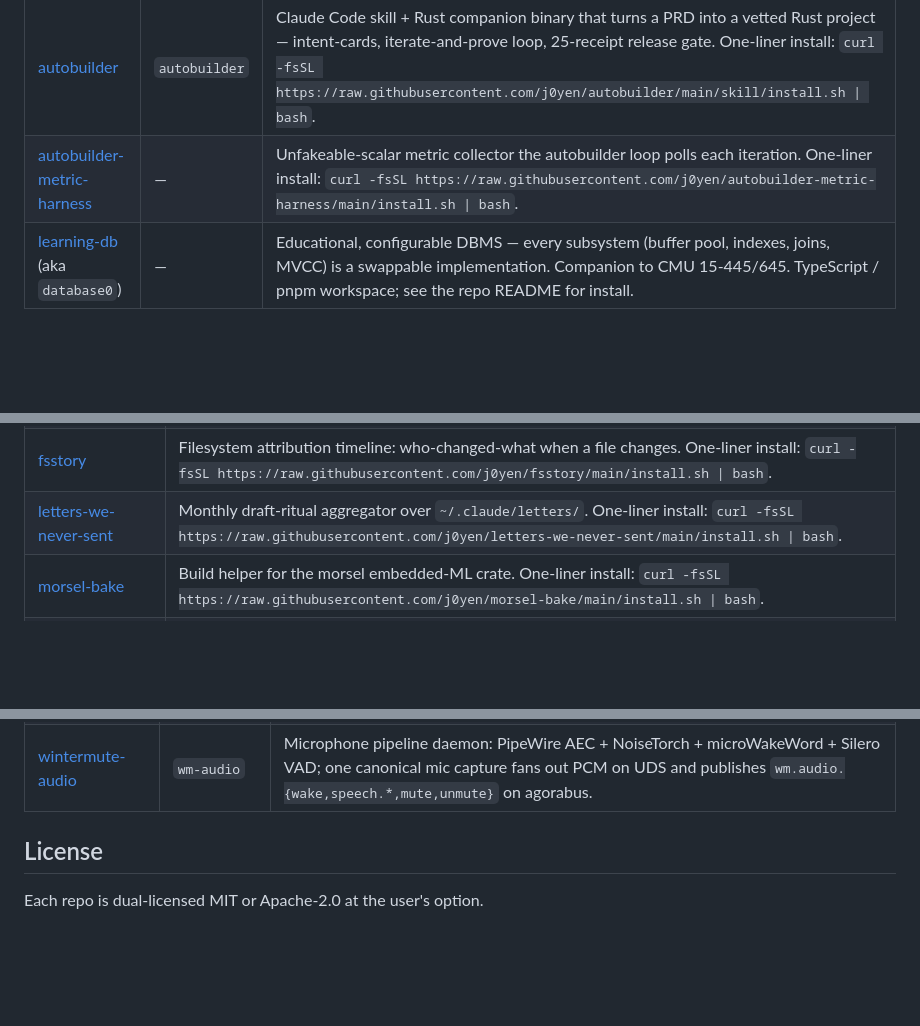
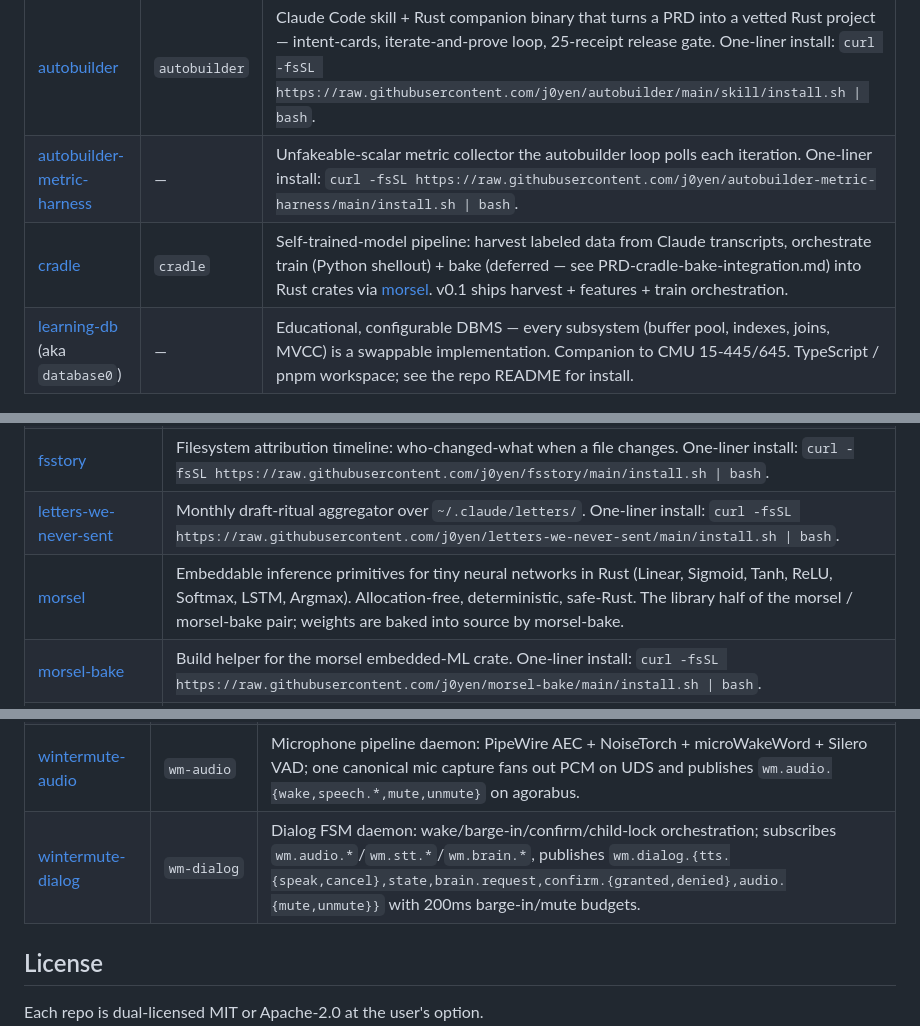
Before and after one commit to j0yen/wintermute, a Markdown page: REPOS.md, 3 parts joined by grey strips. GitHub-like rendering; blank space fills up the shorter version.

Commit message:
wintermute: cradle row in REPOS.md + CLAUDE_SELF.md changelog (build via /autobuilder)

```diff
--- a/REPOS.md
+++ b/REPOS.md
@@ -13,6 +13,7 @@ clones, builds, and wires up everything on a fresh machine.
 |---|---|---|
 | [autobuilder](https://github.com/j0yen/autobuilder) | `autobuilder` | Claude Code skill + Rust companion binary that turns a PRD into a vetted Rust project — intent-cards, iterate-and-prove loop, 25-receipt release gate. One-liner install: `curl -fsSL https://raw.githubusercontent.com/j0yen/autobuilder/main/skill/install.sh \| bash`. |
 | [autobuilder-metric-harness](https://github.com/j0yen/autobuilder-metric-harness) | — | Unfakeable-scalar metric collector the autobuilder loop polls each iteration. One-liner install: `curl -fsSL https://raw.githubusercontent.com/j0yen/autobuilder-metric-harness/main/install.sh \| bash`. |
+| [cradle](https://github.com/j0yen/cradle) | `cradle` | Self-trained-model pipeline: harvest labeled data from Claude transcripts, orchestrate train (Python shellout) + bake (deferred — see PRD-cradle-bake-integration.md) into Rust crates via [morsel](https://github.com/j0yen/morsel). v0.1 ships harvest + features + train orchestration. |
 | [learning-db](https://github.com/j0yen/learning-db) (aka `database0`) | — | Educational, configurable DBMS — every subsystem (buffer pool, indexes, joins, MVCC) is a swappable implementation. Companion to CMU 15-445/645. TypeScript / pnpm workspace; see the repo README for install. |
 
 ## Agent runtime
@@ -65,6 +66,7 @@ patterns are useful, not because they're meant to be reused as-is.
 | [daily-receipt](https://github.com/j0yen/daily-receipt) | Deterministic Rust core for the Daily Receipt art project (one-day-on-a-page printable). One-liner install: `curl -fsSL https://raw.githubusercontent.com/j0yen/daily-receipt/main/install.sh \| bash`. |
 | [fsstory](https://github.com/j0yen/fsstory) | Filesystem attribution timeline: who-changed-what when a file changes. One-liner install: `curl -fsSL https://raw.githubusercontent.com/j0yen/fsstory/main/install.sh \| bash`. |
 | [letters-we-never-sent](https://github.com/j0yen/letters-we-never-sent) | Monthly draft-ritual aggregator over `~/.claude/letters/`. One-liner install: `curl -fsSL https://raw.githubusercontent.com/j0yen/letters-we-never-sent/main/install.sh \| bash`. |
+| [morsel](https://github.com/j0yen/morsel) | Embeddable inference primitives for tiny neural networks in Rust (Linear, Sigmoid, Tanh, ReLU, Softmax, LSTM, Argmax). Allocation-free, deterministic, safe-Rust. The library half of the morsel / morsel-bake pair; weights are baked into source by morsel-bake. |
 | [morsel-bake](https://github.com/j0yen/morsel-bake) | Build helper for the morsel embedded-ML crate. One-liner install: `curl -fsSL https://raw.githubusercontent.com/j0yen/morsel-bake/main/install.sh \| bash`. |
 | [provfs](https://github.com/j0yen/provfs) | FUSE-overlay + in-kernel LSM that stamps `user.prov.{session,tool,turn,ts,history}` xattrs at write-time. |
 | [repo-as-landscape](https://github.com/j0yen/repo-as-landscape) | Topographic visualization of a repository (per-file primitives → terrain). One-liner install: `curl -fsSL https://raw.githubusercontent.com/j0yen/repo-as-landscape/main/install.sh \| bash`. |
@@ -95,6 +97,7 @@ agorabus.
 | [wintermute-tts](https://github.com/j0yen/wintermute-tts) | `wm-tts` | Text-to-speech daemon: Piper CPU-local primary, ElevenLabs opt-in cloud streaming, agorabus-driven, voicepack-based. |
 | [wintermute-stt](https://github.com/j0yen/wintermute-stt) | `wm-stt` | Speech-to-text daemon: whisper.cpp via whisper-rs (feature-gated), agorabus subscribe on `wm.audio.speech.*`, confidence-thresholded `wm.stt.{final,uncertain}` emits. |
 | [wintermute-audio](https://github.com/j0yen/wintermute-audio) | `wm-audio` | Microphone pipeline daemon: PipeWire AEC + NoiseTorch + microWakeWord + Silero VAD; one canonical mic capture fans out PCM on UDS and publishes `wm.audio.{wake,speech.*,mute,unmute}` on agorabus. |
+| [wintermute-dialog](https://github.com/j0yen/wintermute-dialog) | `wm-dialog` | Dialog FSM daemon: wake/barge-in/confirm/child-lock orchestration; subscribes `wm.audio.*`/`wm.stt.*`/`wm.brain.*`, publishes `wm.dialog.{tts.{speak,cancel},state,brain.request,confirm.{granted,denied},audio.{mute,unmute}}` with 200ms barge-in/mute budgets. |
 
 ## License
 
```
Also changed, not shown: dotfiles/.claude/CLAUDE_SELF.md (+10 -0 lines).
